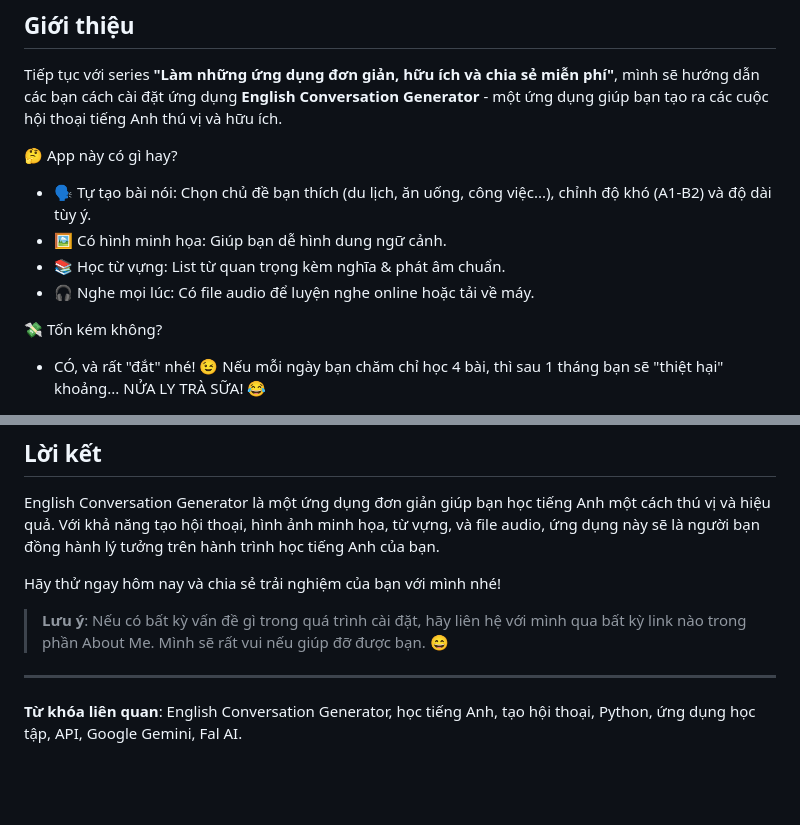
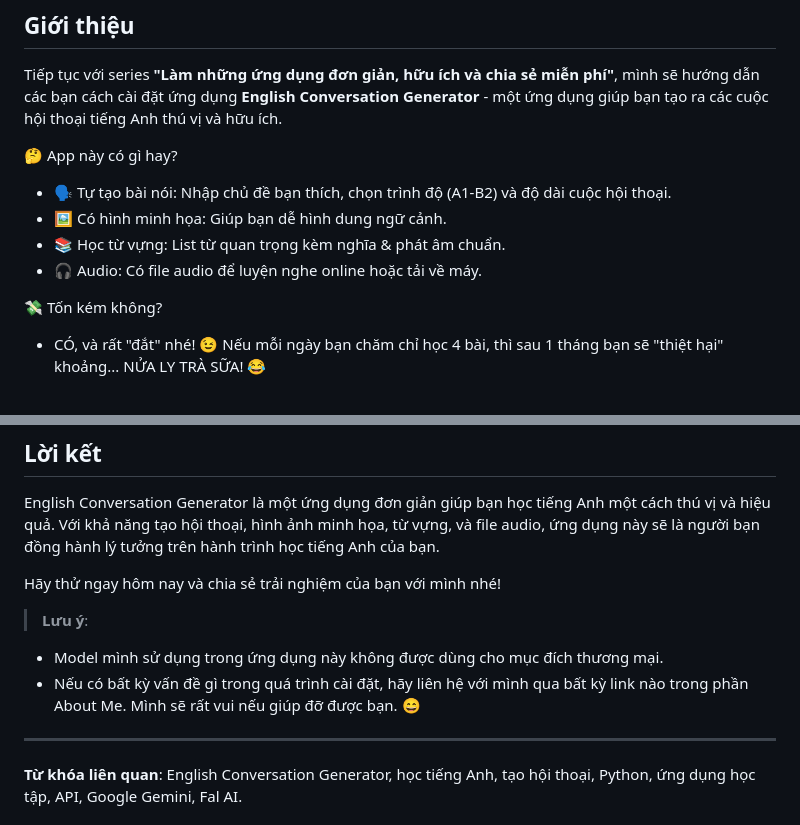
Before and after one commit to vuongnp/alexv-blog, a Markdown page: posts/Blog4_EnglishConversationGenerator/index.md, 2 parts joined by grey strips. GitHub-like rendering; blank space fills up the shorter version.

Commit message:
change content

```diff
--- a/posts/Blog4_EnglishConversationGenerator/index.md
+++ b/posts/Blog4_EnglishConversationGenerator/index.md
@@ -11,10 +11,10 @@ keywords: English Conversation Generator, học tiếng Anh, tạo hội thoại
 Tiếp tục với series **"Làm những ứng dụng đơn giản, hữu ích và chia sẻ miễn phí"**, mình sẽ hướng dẫn các bạn cách cài đặt ứng dụng **English Conversation Generator** - một ứng dụng giúp bạn tạo ra các cuộc hội thoại tiếng Anh thú vị và hữu ích.
 
 🤔 App này có gì hay?
-- 🗣️ Tự tạo bài nói: Chọn chủ đề bạn thích (du lịch, ăn uống, công việc...), chỉnh độ khó (A1-B2) và độ dài tùy ý.
+- 🗣️ Tự tạo bài nói: Nhập chủ đề bạn thích, chọn trình độ (A1-B2) và độ dài cuộc hội thoại.
 - 🖼️ Có hình minh họa: Giúp bạn dễ hình dung ngữ cảnh.
 - 📚 Học từ vựng: List từ quan trọng kèm nghĩa & phát âm chuẩn.
-- 🎧 Nghe mọi lúc: Có file audio để luyện nghe online hoặc tải về máy.
+- 🎧 Audio: Có file audio để luyện nghe online hoặc tải về máy.
 
 💸 Tốn kém không?
 - CÓ, và rất "đắt" nhé! 😉 Nếu mỗi ngày bạn chăm chỉ học 4 bài, thì sau 1 tháng bạn sẽ "thiệt hại" khoảng... NỬA LY TRÀ SỮA! 😂
@@ -108,7 +108,9 @@ English Conversation Generator là một ứng dụng đơn giản giúp bạn h
 
 Hãy thử ngay hôm nay và chia sẻ trải nghiệm của bạn với mình nhé!
 
-> **Lưu ý**: Nếu có bất kỳ vấn đề gì trong quá trình cài đặt, hãy liên hệ với mình qua bất kỳ link nào trong phần About Me. Mình sẽ rất vui nếu giúp đỡ được bạn. 😄
+> **Lưu ý**:
+- Model mình sử dụng trong ứng dụng này không được dùng cho mục đích thương mại.
+- Nếu có bất kỳ vấn đề gì trong quá trình cài đặt, hãy liên hệ với mình qua bất kỳ link nào trong phần About Me. Mình sẽ rất vui nếu giúp đỡ được bạn. 😄
 
 ---
 
```
